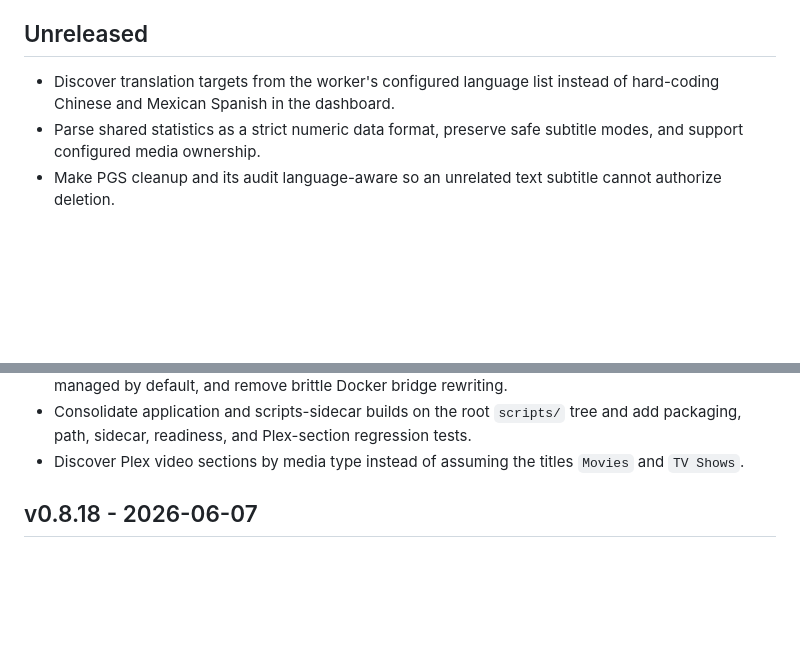
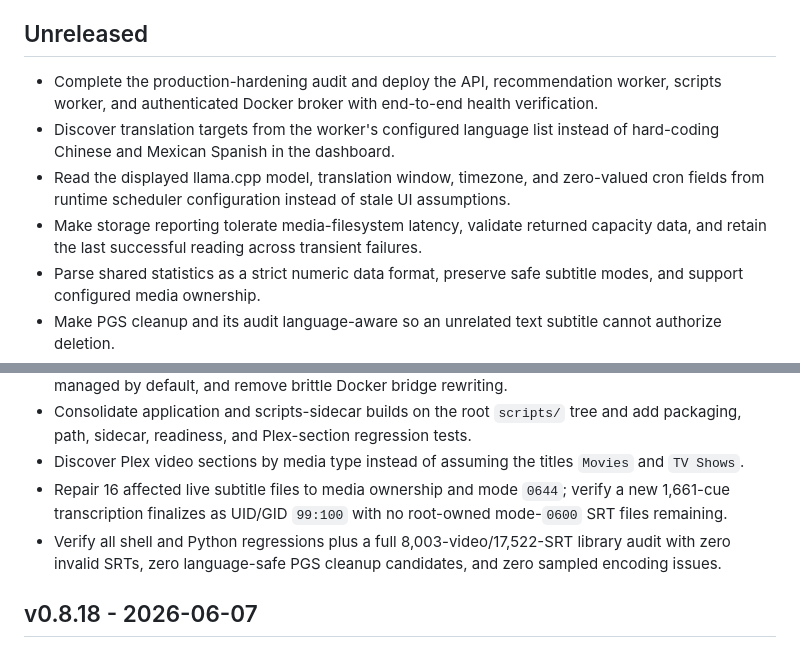
Before and after one commit to FineChAInesium/PlexMind, a Markdown page: CHANGELOG.md, 2 parts joined by grey strips. GitHub-like rendering; blank space fills up the shorter version.

Commit message:
Update production hardening changelog

```diff
--- a/CHANGELOG.md
+++ b/CHANGELOG.md
@@ -24,7 +24,10 @@
 
 ## Unreleased
 
+- Complete the production-hardening audit and deploy the API, recommendation worker, scripts worker, and authenticated Docker broker with end-to-end health verification.
 - Discover translation targets from the worker's configured language list instead of hard-coding Chinese and Mexican Spanish in the dashboard.
+- Read the displayed llama.cpp model, translation window, timezone, and zero-valued cron fields from runtime scheduler configuration instead of stale UI assumptions.
+- Make storage reporting tolerate media-filesystem latency, validate returned capacity data, and retain the last successful reading across transient failures.
 - Parse shared statistics as a strict numeric data format, preserve safe subtitle modes, and support configured media ownership.
 - Make PGS cleanup and its audit language-aware so an unrelated text subtitle cannot authorize deletion.
 - Serialize and validate worker controls, expose broker-backed health, and rate-limit bounded browser sessions.
@@ -44,6 +47,8 @@
 - Use one canonical llama.cpp base URL, keep the shared recommendation service externally managed by default, and remove brittle Docker bridge rewriting.
 - Consolidate application and scripts-sidecar builds on the root `scripts/` tree and add packaging, path, sidecar, readiness, and Plex-section regression tests.
 - Discover Plex video sections by media type instead of assuming the titles `Movies` and `TV Shows`.
+- Repair 16 affected live subtitle files to media ownership and mode `0644`; verify a new 1,661-cue transcription finalizes as UID/GID `99:100` with no root-owned mode-`0600` SRT files remaining.
+- Verify all shell and Python regressions plus a full 8,003-video/17,522-SRT library audit with zero invalid SRTs, zero language-safe PGS cleanup candidates, and zero sampled encoding issues.
 
 ## v0.8.18 - 2026-06-07
 
```
